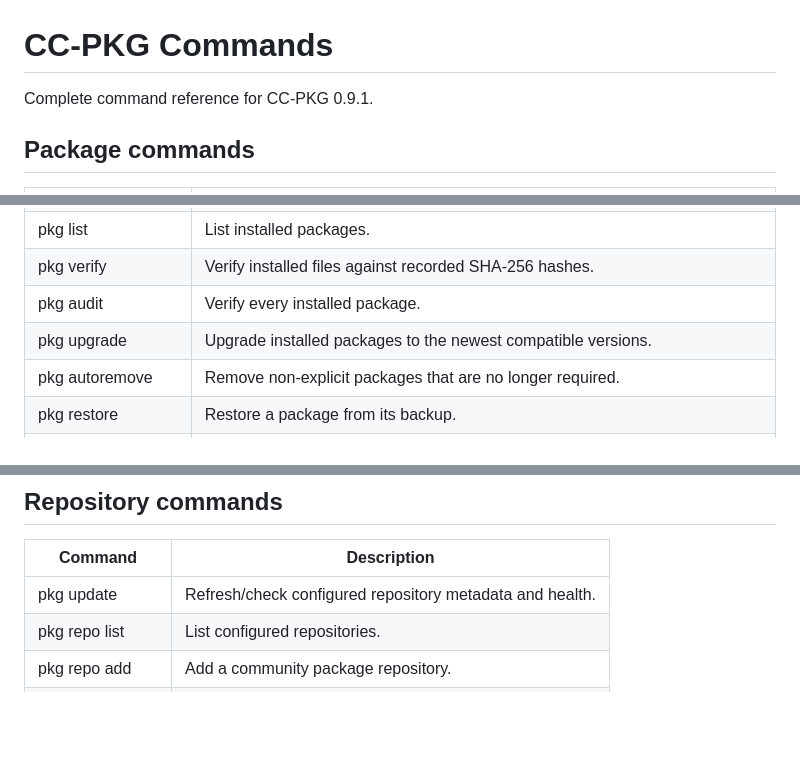
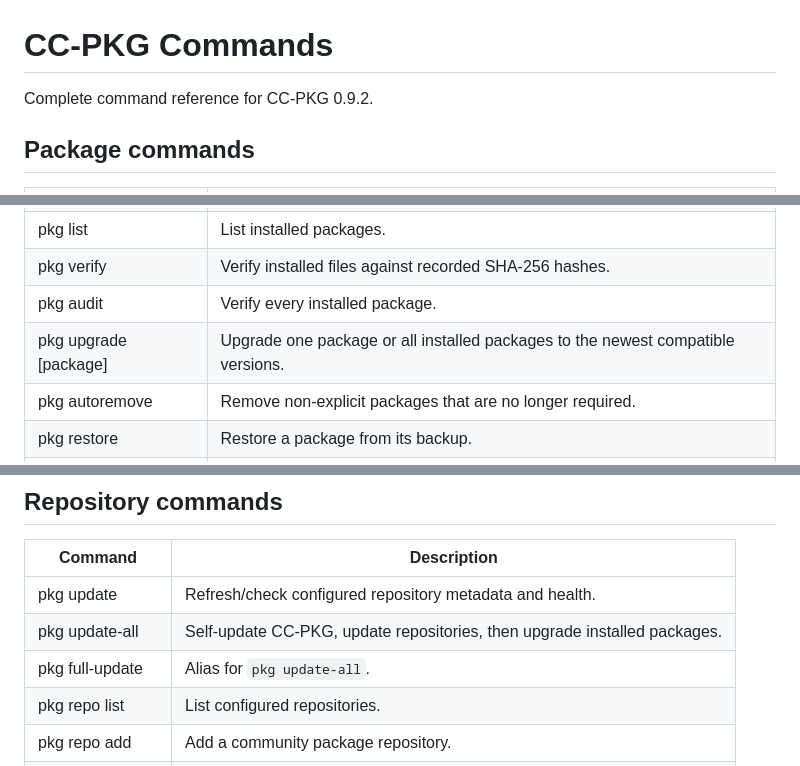
Before and after one commit to CubeHub-studio/CC-PKG, a Markdown page: docs/commands.md, 3 parts joined by grey strips. Rendered like a GitHub page; blank space fills up the shorter version.

Commit message:
Document full update and improved upgrade commands

```diff
--- a/docs/commands.md
+++ b/docs/commands.md
@@ -1,6 +1,6 @@
 # CC-PKG Commands
 
-Complete command reference for CC-PKG 0.9.1.
+Complete command reference for CC-PKG 0.9.2.
 
 ## Package commands
 
@@ -15,7 +15,7 @@ Complete command reference for CC-PKG 0.9.1.
 | pkg list | List installed packages. |
 | pkg verify <package> | Verify installed files against recorded SHA-256 hashes. |
 | pkg audit | Verify every installed package. |
-| pkg upgrade | Upgrade installed packages to the newest compatible versions. |
+| pkg upgrade [package] | Upgrade one package or all installed packages to the newest compatible versions. |
 | pkg autoremove | Remove non-explicit packages that are no longer required. |
 | pkg restore <package> | Restore a package from its backup. |
 | pkg clean | Remove CC-PKG backups and temporary data. |
@@ -40,6 +40,8 @@ Complete command reference for CC-PKG 0.9.1.
 | Command | Description |
 |---|---|
 | pkg update | Refresh/check configured repository metadata and health. |
+| pkg update-all | Self-update CC-PKG, update repositories, then upgrade installed packages. |
+| pkg full-update | Alias for `pkg update-all`. |
 | pkg repo list | List configured repositories. |
 | pkg repo add <url> | Add a community package repository. |
 | pkg repo remove <name> | Remove a community package repository. |
```
